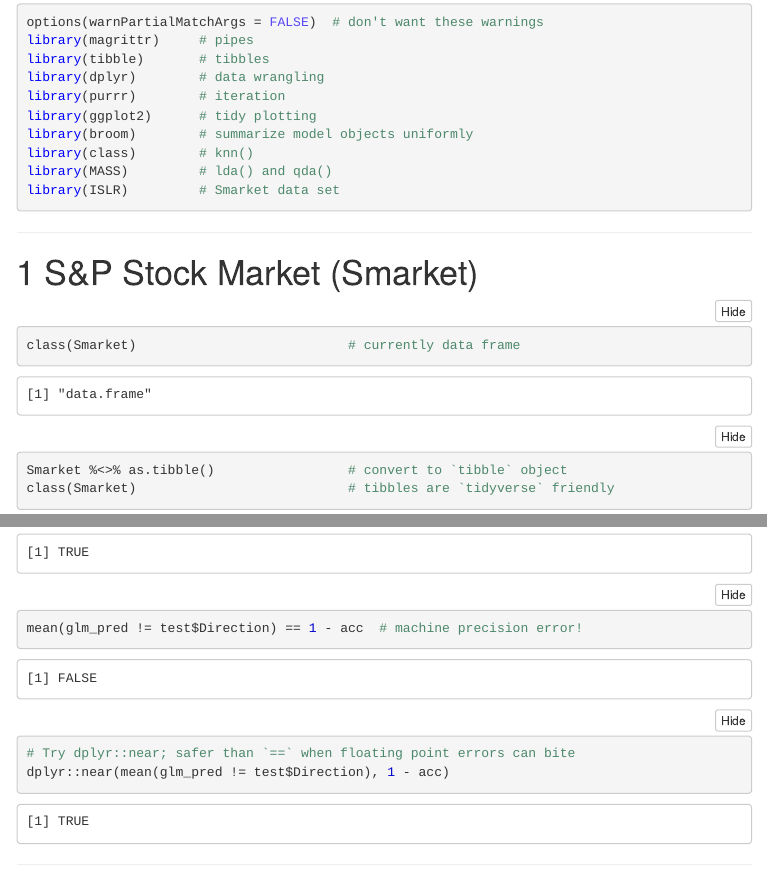
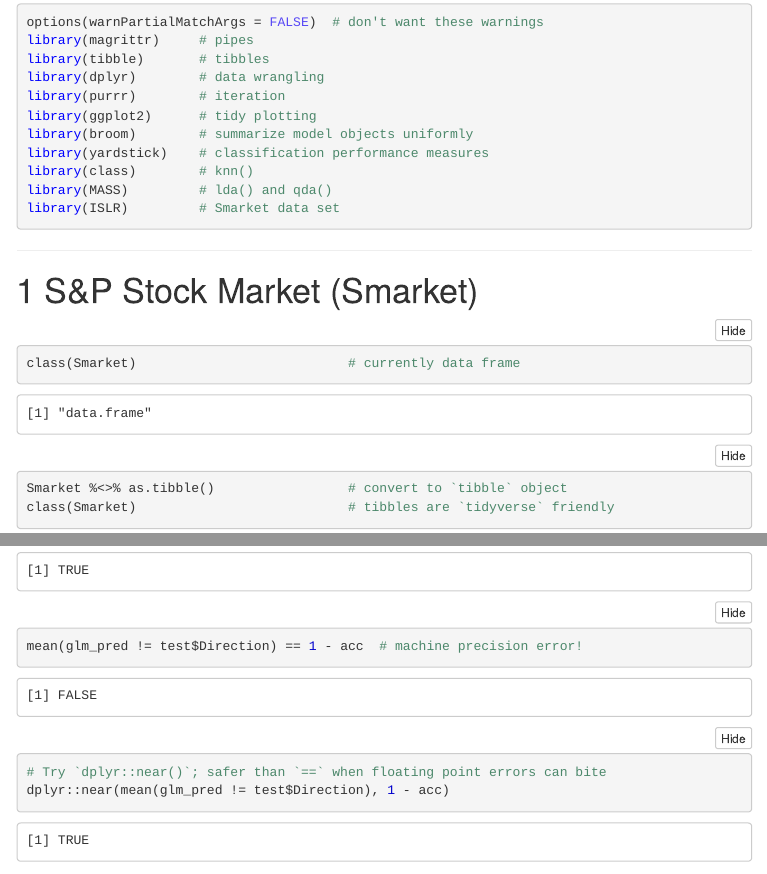
Before and after one commit to stufield/git-STAA-577, an R Markdown document (Labs/Lab04/Lab04_LogReg_LDA_KNN.Rmd): the page in a window 1100 px wide, from 290 px down, and a second part further down, joined at a grey line. The pictures show the output file Labs/Lab04/Lab04_LogReg_LDA_KNN.nb.html that the author committed with the source, opened offline; menus at the side of the page are left out; long lines of code are wrapped.

Commit message:
Minor updates and cleanup to Lab00 and Lab04

````diff
--- a/Labs/Lab04/Lab04_LogReg_LDA_KNN.Rmd
+++ b/Labs/Lab04/Lab04_LogReg_LDA_KNN.Rmd
@@ -29,6 +29,7 @@ library(dplyr)        # data wrangling
 library(purrr)        # iteration
 library(ggplot2)      # tidy plotting
 library(broom)        # summarize model objects uniformly
+library(yardstick)    # classification performance measures
 library(class)        # knn()
 library(MASS)         # lda() and qda()
 library(ISLR)         # Smarket data set
@@ -170,9 +172,10 @@ spec
 mean(glm_pred == test$Direction) == acc      # recall proportion trick!
 mean(glm_pred != test$Direction) == 1 - acc  # machine precision error!
 
-# Try dplyr::near; safer than `==` when floating point errors can bite
+# Try `dplyr::near()`; safer than `==` when floating point errors can bite
 dplyr::near(mean(glm_pred != test$Direction), 1 - acc)
 ```
+
 
 ---------------------------
 
````
Also changed, not shown: Labs/Lab00/00_basic_exploring.Rmd (+2 -1 lines), Labs/Lab04/Lab04_LogReg_LDA_KNN.nb.html, Labs/Lab04/Lab04_LogReg_LDA_KNN.Rmd (1 more changed lines).
